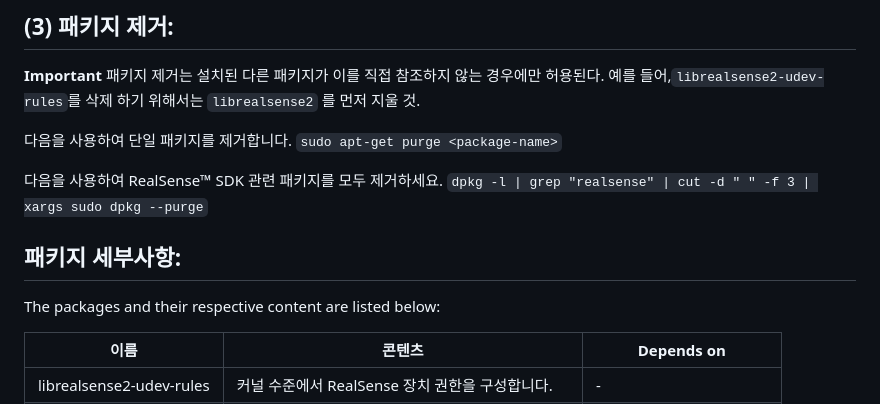
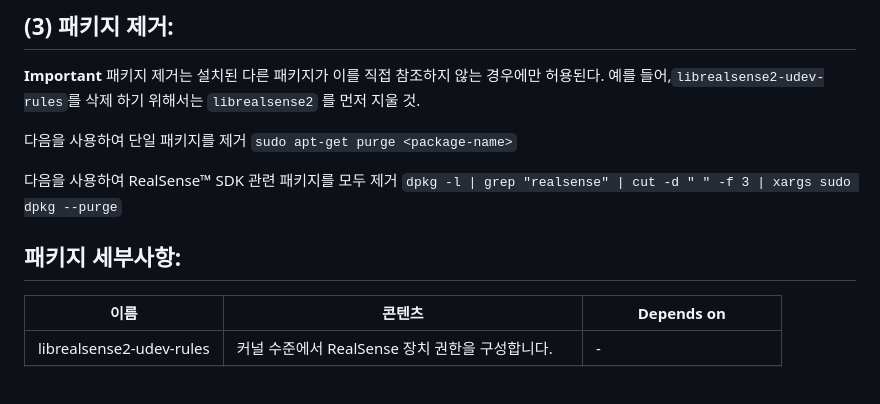
Before and after one commit to CrowWhale/ADDINEDU_Final_DeliveryRobot, a Markdown page: README.md, the part around one of its changes. Rendered like a GitHub page; blank space fills up the shorter version.

```diff
--- a/README.md
+++ b/README.md
@@ -112,14 +102,13 @@ Intel RealSense D435 카메라를 다시 연결하고 다음을 실행: `realsen
 **Important**  패키지 제거는 설치된 다른 패키지가 이를 직접 참조하지 않는 경우에만 허용된다.
 예를 들어,`librealsense2-udev-rules`를 삭제 하기 위해서는 `librealsense2` 를 먼저 지울 것.
 
-다음을 사용하여 단일 패키지를 제거합니다.
+다음을 사용하여 단일 패키지를 제거
   `sudo apt-get purge <package-name>`
 
-다음을 사용하여 RealSense™ SDK 관련 패키지를 모두 제거하세요.
+다음을 사용하여 RealSense™ SDK 관련 패키지를 모두 제거
   `dpkg -l | grep "realsense" | cut -d " " -f 3 | xargs sudo dpkg --purge`
 
 ## 패키지 세부사항:
-The packages and their respective content are listed below:
 
 이름    |      콘텐츠   | Depends on |
 -------- | ------------ | ---------------- |
```
Also changed, not shown: other parts of README.md (+1 -34 lines).
